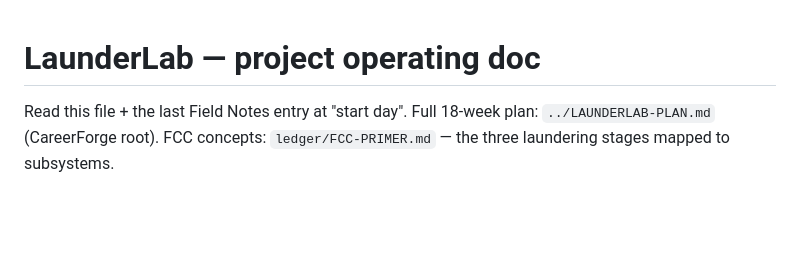
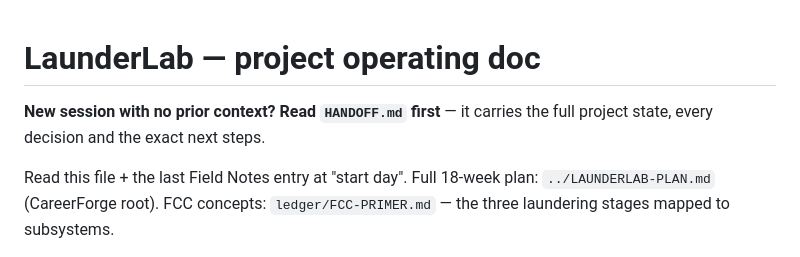
Before and after one commit to Dhanu2626/launderlab, a Markdown page: PROJECT.md, the part around the change. Rendered like a GitHub page; blank space fills up the shorter version.

```diff
--- a/PROJECT.md
+++ b/PROJECT.md
@@ -1,4 +1,7 @@
 # LaunderLab — project operating doc
+
+**New session with no prior context? Read `HANDOFF.md` first** — it carries the full project
+state, every decision and the exact next steps.
 
 Read this file + the last Field Notes entry at "start day".
 Full 18-week plan: `../LAUNDERLAB-PLAN.md` (CareerForge root).
```
Also changed, not shown: HANDOFF.md (added, +350 -0 lines).
